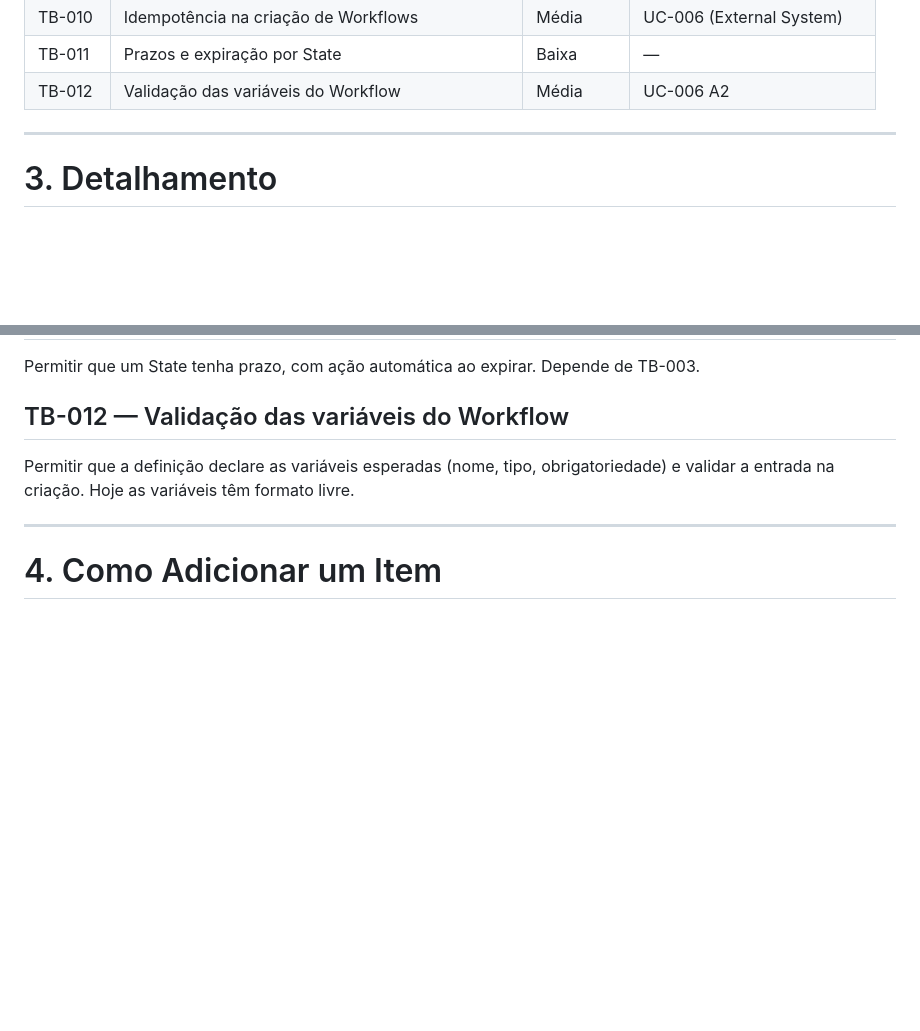
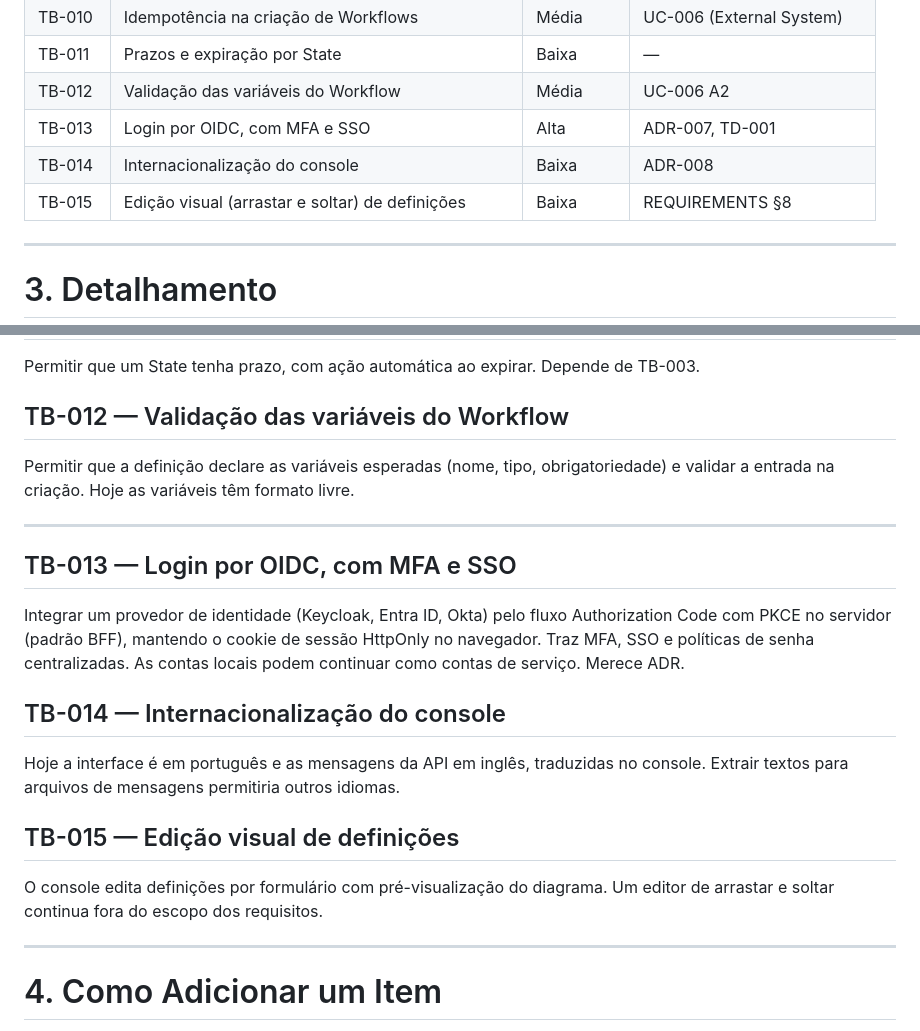
Before and after one commit to PabloHoDev/Enterprise-Workflow-Engine, a Markdown page: docs/product/TECHNICAL_BACKLOG.md, 2 parts joined by grey strips. GitHub-like rendering; blank space fills up the shorter version.

```diff
--- a/docs/product/TECHNICAL_BACKLOG.md
+++ b/docs/product/TECHNICAL_BACKLOG.md
@@ -34,6 +34,9 @@ Prioridade: **Alta** (próxima etapa), **Média** (quando houver demanda), **Bai
 | TB-010 | Idempotência na criação de Workflows             | Média      | UC-006 (External System)       |
 | TB-011 | Prazos e expiração por State                     | Baixa      | —                              |
 | TB-012 | Validação das variáveis do Workflow              | Média      | UC-006 A2                      |
+| TB-013 | Login por OIDC, com MFA e SSO                     | Alta       | ADR-007, TD-001                |
+| TB-014 | Internacionalização do console                    | Baixa      | ADR-008                        |
+| TB-015 | Edição visual (arrastar e soltar) de definições   | Baixa      | REQUIREMENTS §8                |
 
 ---
 
@@ -100,6 +103,24 @@ na criação. Hoje as variáveis têm formato livre.
 
 ---
 
+## TB-013 — Login por OIDC, com MFA e SSO
+
+Integrar um provedor de identidade (Keycloak, Entra ID, Okta) pelo fluxo Authorization Code com PKCE no
+servidor (padrão BFF), mantendo o cookie de sessão HttpOnly no navegador. Traz MFA, SSO e políticas de
+senha centralizadas. As contas locais podem continuar como contas de serviço. Merece ADR.
+
+## TB-014 — Internacionalização do console
+
+Hoje a interface é em português e as mensagens da API em inglês, traduzidas no console. Extrair textos
+para arquivos de mensagens permitiria outros idiomas.
+
+## TB-015 — Edição visual de definições
+
+O console edita definições por formulário com pré-visualização do diagrama. Um editor de arrastar e soltar
+continua fora do escopo dos requisitos.
+
+---
+
 # 4. Como Adicionar um Item
 
 1. Use o próximo identificador `TB-NNN`.
```
